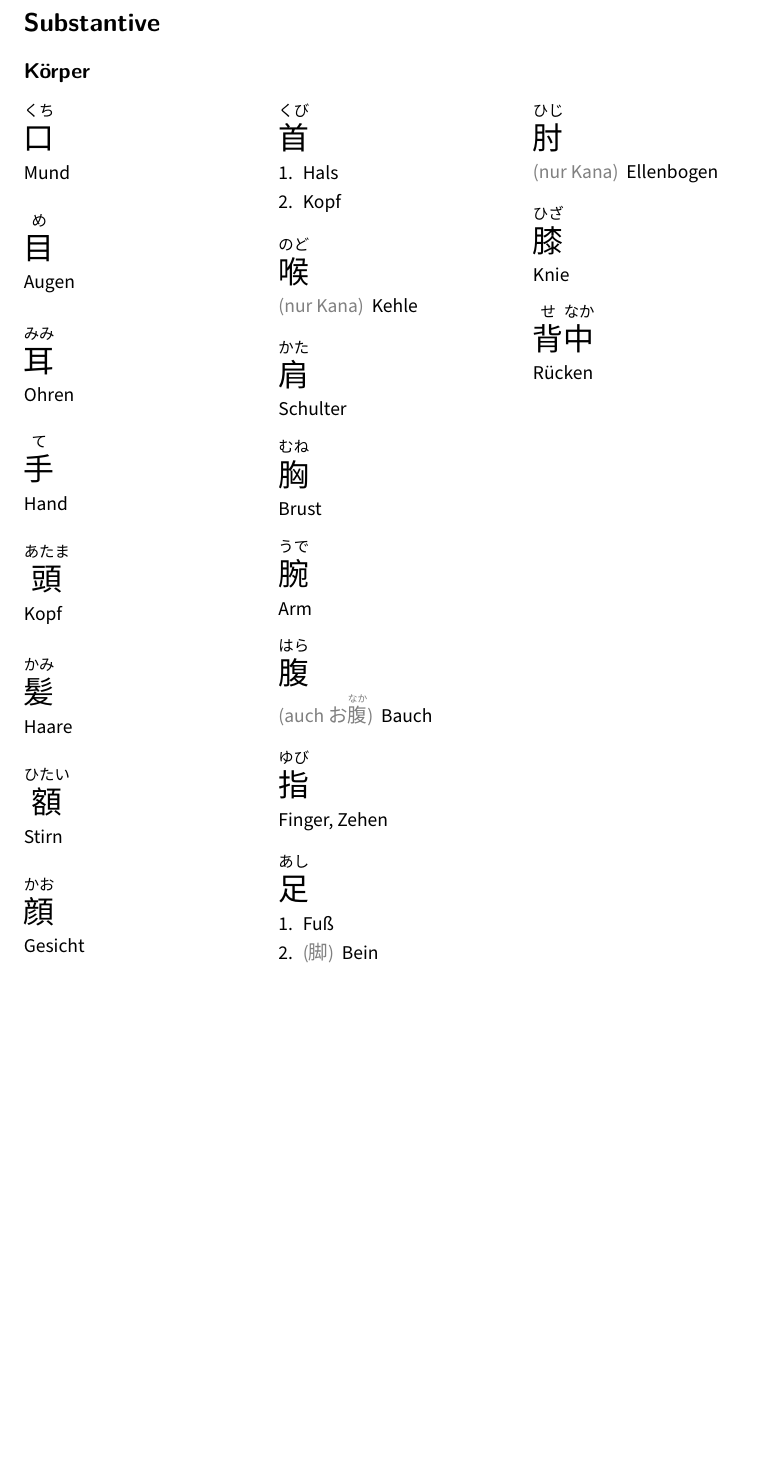
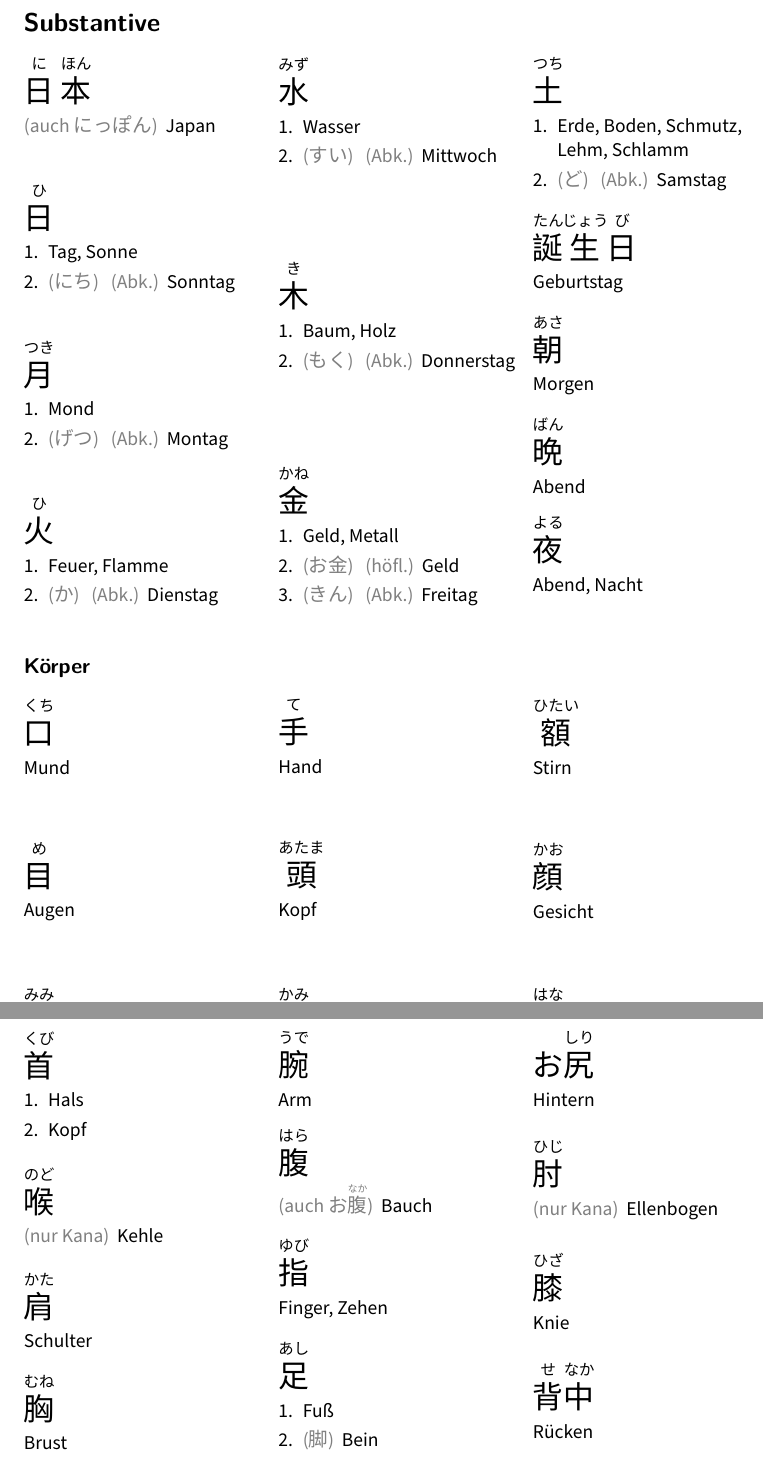
Before and after one commit to christopher-l/japanisch-vokabeln, a LaTeX document (vokabeln.tex, which reads substantive.tex): part of page 1 of 4 before the commit and two parts of pages 1 and 2 of 6 after it, the two joined at a grey line, cut so that both start at the same text, the shorter picture padded with empty space. Compiled offline with XeLaTeX; a missing font is replaced by an installed copy or a similar font.

Commit message:
tierkreiszeichen, substantive, gitignore

```diff
--- /dev/null
+++ b/substantive.tex
@@ -0,0 +1,55 @@
+\vocab
+  {\ruby{日}{に} \ruby{本}{ほん}}
+  {\translation{\comment{auch にっぽん} Japan}}
+
+\vocab*
+  {\ruby{日}{ひ}}
+  {\translation{Tag, Sonne}
+   \translation{\comment{にち} \comment{Abk.} Sonntag}}
+
+\vocab*
+  {\ruby{月}{つき}}
+  {\translation{Mond}
+   \translation{\comment{げつ} \comment{Abk.} Montag}}
+
+\vocab*
+  {\ruby{火}{ひ}}
+  {\translation{Feuer, Flamme}
+   \translation{\comment{か} \comment{Abk.} Dienstag}}
+
+\vocab*
+  {\ruby{水}{みず}}
+  {\translation{Wasser}
+   \translation{\comment{すい} \comment{Abk.} Mittwoch}}
+
+\vocab*
+  {\ruby{木}{き}}
+  {\translation{Baum, Holz}
+   \translation{\comment{もく} \comment{Abk.} Donnerstag}}
+
+\vocab*
+  {\ruby{金}{かね}}
+  {\translation{Geld, Metall}
+   \translation{\comment{お金} \comment{höfl.} Geld}
+   \translation{\comment{きん} \comment{Abk.} Freitag}}
+
+\vocab*
+  {\ruby{土}{つち}}
+  {\translation{Erde, Boden, Schmutz, Lehm, Schlamm}
+   \translation{\comment{ど} \comment{Abk.} Samstag}}
+
+\vocab
+  {\ruby{誕}{たん} \ruby{生}{じょう} \ruby{日}{び}}
+  {\translation{Geburtstag}}
+
+\vocab
+  {\ruby{朝}{あさ}}
+  {\translation{Morgen}}
+
+\vocab
+  {\ruby{晩}{ばん}}
+  {\translation{Abend}}
+
+\vocab
+  {\ruby{夜}{よる}}
+  {\translation{Abend, Nacht}}
--- a/vokabeln.tex
+++ b/vokabeln.tex
@@ -2,6 +2,7 @@
 
 \usepackage{xltxtra, setspace}
 \usepackage{xeCJK}
+\usepackage{hyperref}
 \usepackage{xcolor}
 \usepackage{multicol}
 \usepackage{enumitem}
@@ -20,6 +21,8 @@
 \let\oldruby\ruby
 \def\ruby#1#2{\oldruby{#1}{#2}\futurelet\next\addCJKglue}
 \def\addCJKglue{\ifx\next\ruby \CJKglue \fi}
+
+\setcounter{secnumdepth}{0}
 
 \newif\ifenumerate
 \makeatletter
@@ -67,10 +74,11 @@
 
 % \raggedcolumns
 
-\section*{Substantive}
+\begin{vocabs}[\section{Substantive}]
+\input{substantive}
+\end{vocabs}
 
-\subsection*{Körper}
-\begin{multicols}{3}
-\include{koerper}
-\end{multicols}
+\begin{vocabs}[\subsection{Körper}]
+\input{koerper}
+\end{vocabs}
 
```
Also changed, not shown: tierkreiszeichen.tex (added, +59 -0 lines), verben.tex (+5 -0 lines), zeitangaben.tex (added, +11 -0 lines), vokabeln.tex (24 more changed lines), 1 other file.
